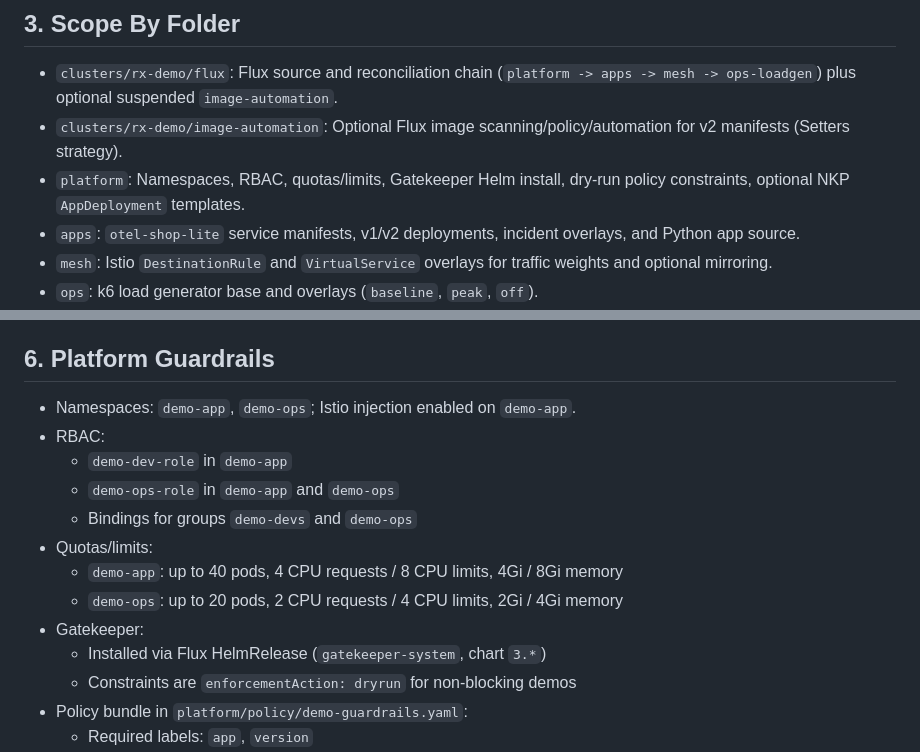
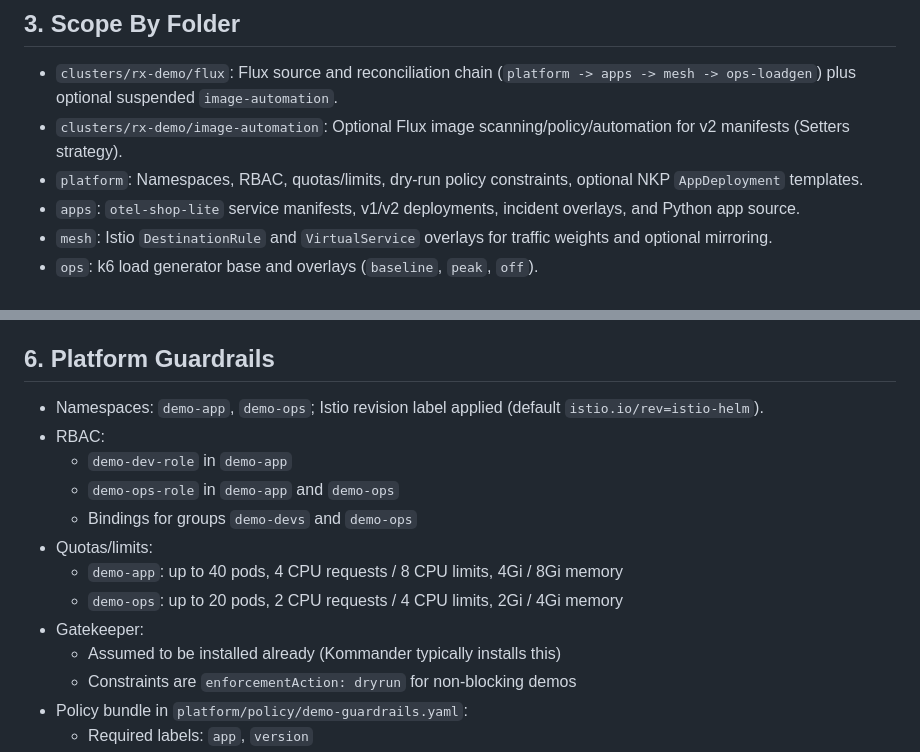
Before and after one commit to icediceice/Nutanix-Demo, a Markdown page: docs/demo-spec.md, 2 parts joined by grey strips. Rendered like a GitHub page.

Commit message:
docs: align spec with Kommander-installed Gatekeeper

```diff
--- a/docs/demo-spec.md
+++ b/docs/demo-spec.md
@@ -20,7 +20,7 @@ This spec reflects the current repository content in `C:\Git\Nutanix-Demo`.
 ## 3. Scope By Folder
 - `clusters/rx-demo/flux`: Flux source and reconciliation chain (`platform -> apps -> mesh -> ops-loadgen`) plus optional suspended `image-automation`.
 - `clusters/rx-demo/image-automation`: Optional Flux image scanning/policy/automation for v2 manifests (Setters strategy).
-- `platform`: Namespaces, RBAC, quotas/limits, Gatekeeper Helm install, dry-run policy constraints, optional NKP `AppDeployment` templates.
+- `platform`: Namespaces, RBAC, quotas/limits, dry-run policy constraints, optional NKP `AppDeployment` templates.
 - `apps`: `otel-shop-lite` service manifests, v1/v2 deployments, incident overlays, and Python app source.
 - `mesh`: Istio `DestinationRule` and `VirtualService` overlays for traffic weights and optional mirroring.
 - `ops`: k6 load generator base and overlays (`baseline`, `peak`, `off`).
@@ -53,7 +53,7 @@ This spec reflects the current repository content in `C:\Git\Nutanix-Demo`.
   - HTTP response headers include trace/span IDs
 
 ## 6. Platform Guardrails
-- Namespaces: `demo-app`, `demo-ops`; Istio injection enabled on `demo-app`.
+- Namespaces: `demo-app`, `demo-ops`; Istio revision label applied (default `istio.io/rev=istio-helm`).
 - RBAC:
   - `demo-dev-role` in `demo-app`
   - `demo-ops-role` in `demo-app` and `demo-ops`
@@ -62,7 +62,7 @@ This spec reflects the current repository content in `C:\Git\Nutanix-Demo`.
   - `demo-app`: up to 40 pods, 4 CPU requests / 8 CPU limits, 4Gi / 8Gi memory
   - `demo-ops`: up to 20 pods, 2 CPU requests / 4 CPU limits, 2Gi / 4Gi memory
 - Gatekeeper:
-  - Installed via Flux HelmRelease (`gatekeeper-system`, chart `3.*`)
+  - Assumed to be installed already (Kommander typically installs this)
   - Constraints are `enforcementAction: dryrun` for non-blocking demos
 - Policy bundle in `platform/policy/demo-guardrails.yaml`:
   - Required labels: `app`, `version`
```
